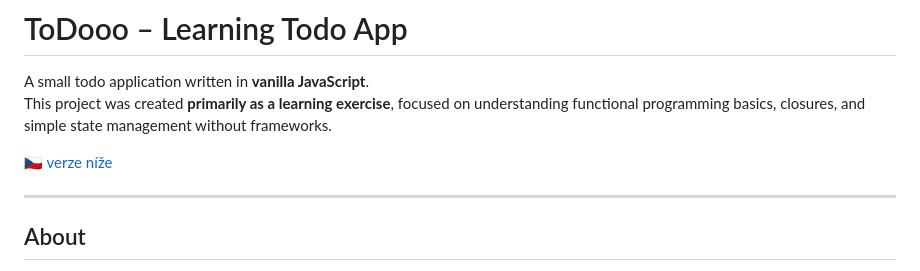
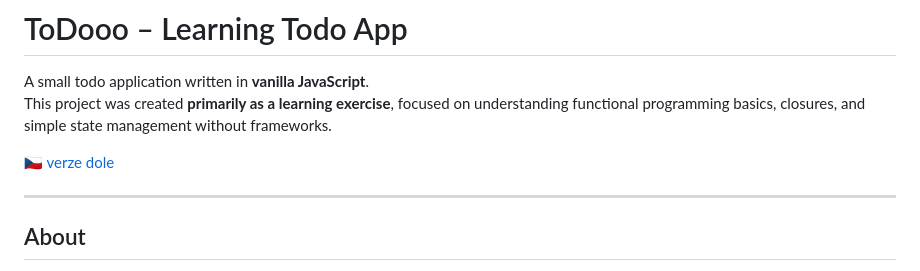
Before and after one commit to ufomamut/ToDoo, a Markdown page: README.md, the part around the change. GitHub-like rendering.

Commit message:
Update Czech version link wording in READMEUpdate text in README

```diff
--- a/README.md
+++ b/README.md
@@ -3,7 +3,7 @@
 A small todo application written in **vanilla JavaScript**.
 This project was created **primarily as a learning exercise**, focused on understanding functional programming basics, closures, and simple state management without frameworks.
 
-[🇨🇿 verze níže](#česky)
+[🇨🇿 verze dole](#česky)
 
 ---
 
```
